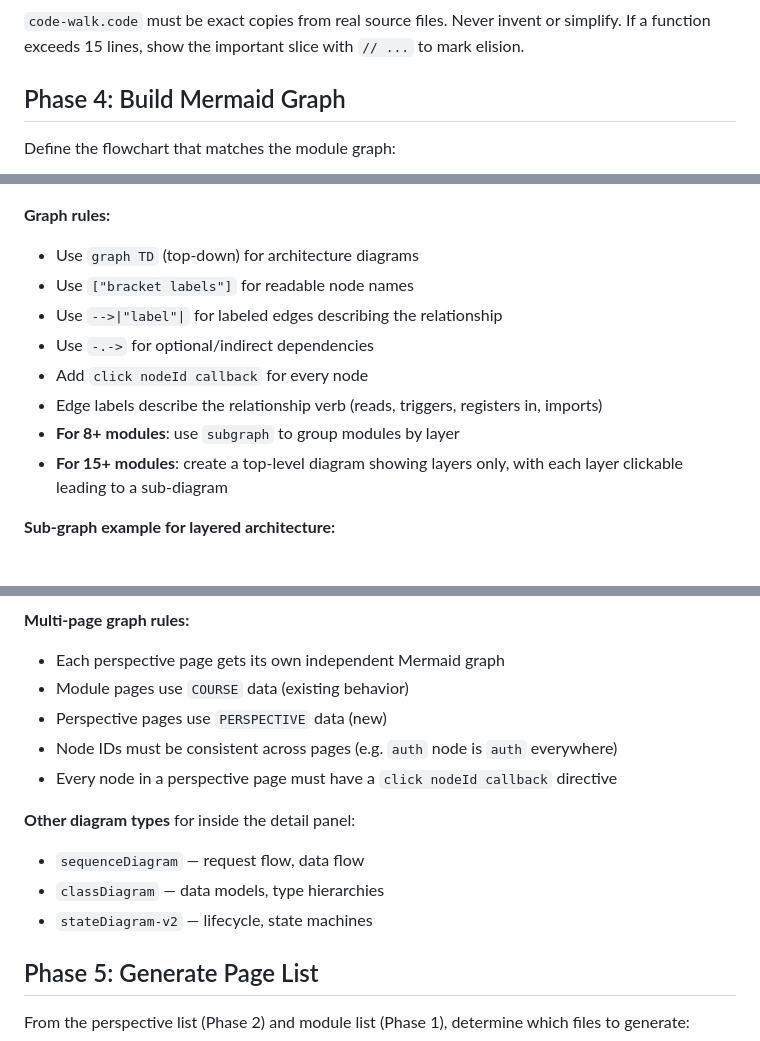
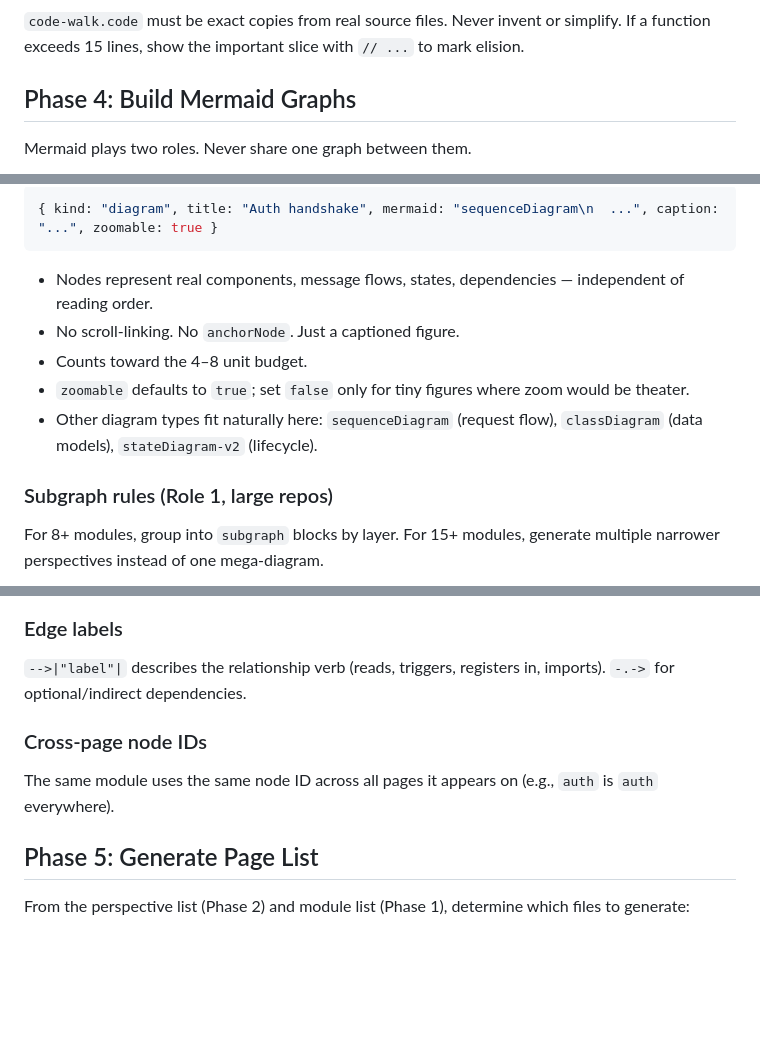
Before and after one commit to neo-hack/supermario, a Markdown page: skills/mermaid-course/SKILL.md, 3 parts joined by grey strips. Rendered like a GitHub page; blank space fills up the shorter version.

Commit message:
:memo: docs(mermaid-course): rewrite Phase 4 with two Mermaid roles
Co-authored-by: Cursor <cursoragent@cursor.com>

````diff
--- a/skills/mermaid-course/SKILL.md
+++ b/skills/mermaid-course/SKILL.md
@@ -203,7 +203,7 @@ Every generated page MUST satisfy these rules. Run `node skills/mermaid-course/s
 
 `code-walk.code` must be exact copies from real source files. Never invent or simplify. If a function exceeds 15 lines, show the important slice with `// ...` to mark elision.
 
-## Phase 4: Build Mermaid Graph
+## Phase 4: Build Mermaid Graphs
 
-Define the flowchart that matches the module graph:
+Mermaid plays two roles. Never share one graph between them.
 
@@ -220,16 +226,17 @@ graph TD
+```javascript
+{ kind: "diagram", title: "Auth handshake", mermaid: "sequenceDiagram\n  ...", caption: "...", zoomable: true }
 ```
 
-**Graph rules:**
-- Use `graph TD` (top-down) for architecture diagrams
-- Use `["bracket labels"]` for readable node names
-- Use `-->|"label"|` for labeled edges describing the relationship
-- Use `-.->` for optional/indirect dependencies
-- Add `click nodeId callback` for every node
-- Edge labels describe the relationship verb (reads, triggers, registers in, imports)
-- **For 8+ modules**: use `subgraph` to group modules by layer
-- **For 15+ modules**: create a top-level diagram showing layers only, with each layer clickable leading to a sub-diagram
+- Nodes represent real components, message flows, states, dependencies — independent of reading order.
+- No scroll-linking. No `anchorNode`. Just a captioned figure.
+- Counts toward the 4–8 unit budget.
+- `zoomable` defaults to `true`; set `false` only for tiny figures where zoom would be theater.
+- Other diagram types fit naturally here: `sequenceDiagram` (request flow), `classDiagram` (data models), `stateDiagram-v2` (lifecycle).
 
-**Sub-graph example for layered architecture:**
+### Subgraph rules (Role 1, large repos)
+
+For 8+ modules, group into `subgraph` blocks by layer. For 15+ modules, generate multiple narrower perspectives instead of one mega-diagram.
+
 ```mermaid
 graph TD
   subgraph Entry["Entry Layer"]
@@ -251,16 +250,12 @@ graph TD
 ```
 
-**Multi-page graph rules:**
-- Each perspective page gets its own independent Mermaid graph
-- Module pages use `COURSE` data (existing behavior)
-- Perspective pages use `PERSPECTIVE` data (new)
-- Node IDs must be consistent across pages (e.g. `auth` node is `auth` everywhere)
-- Every node in a perspective page must have a `click nodeId callback` directive
+### Edge labels
 
-**Other diagram types** for inside the detail panel:
-- `sequenceDiagram` — request flow, data flow
-- `classDiagram` — data models, type hierarchies
-- `stateDiagram-v2` — lifecycle, state machines
+`-->|"label"|` describes the relationship verb (reads, triggers, registers in, imports). `-.->` for optional/indirect dependencies.
+
+### Cross-page node IDs
+
+The same module uses the same node ID across all pages it appears on (e.g., `auth` is `auth` everywhere).
 
 ## Phase 5: Generate Page List
 
````
Also changed, not shown: other parts of skills/mermaid-course/SKILL.md (+15 -17 lines).
